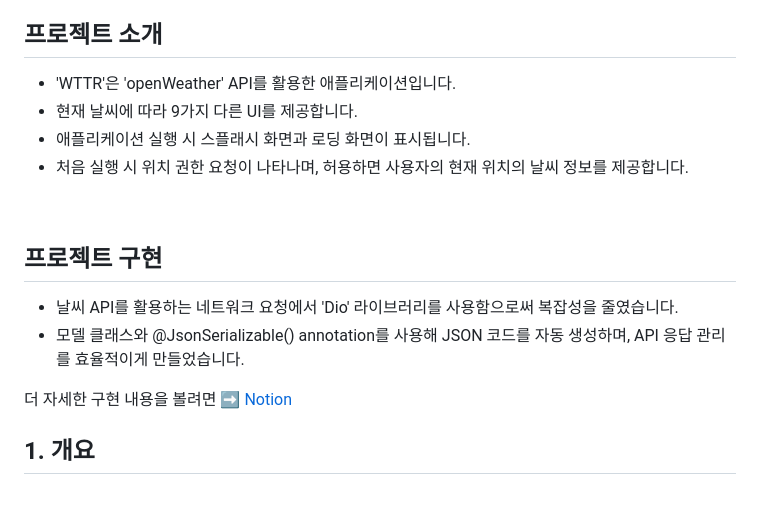
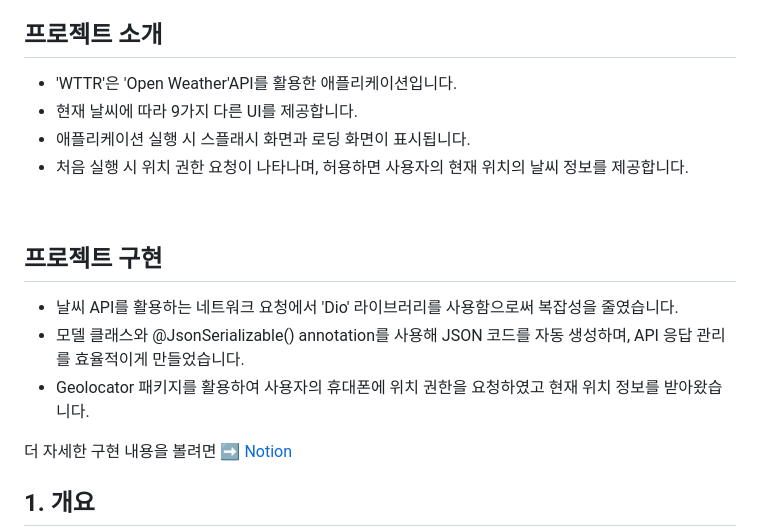
Before and after one commit to so0ng0970/WTTR, a Markdown page: README.md, the part around the change. Drawn GitHub-style; blank space fills up the shorter version.

Commit message:
feat:readMe

```diff
--- a/README.md
+++ b/README.md
@@ -12,7 +12,7 @@
 
 ## 프로젝트 소개
 
-- 'WTTR'은 'openWeather' API를 활용한 애플리케이션입니다.
+- 'WTTR'은 'Open Weather'API를 활용한 애플리케이션입니다.
 - 현재 날씨에 따라 9가지 다른 UI를 제공합니다.
 - 애플리케이션 실행 시 스플래시 화면과 로딩 화면이 표시됩니다.
 - 처음 실행 시 위치 권한 요청이 나타나며, 허용하면 사용자의 현재 위치의 날씨 정보를 제공합니다.
@@ -23,6 +23,7 @@
 
 - 날씨 API를 활용하는 네트워크 요청에서 'Dio' 라이브러리를 사용함으로써 복잡성을 줄였습니다.
 - 모델 클래스와 @JsonSerializable() annotation를 사용해 JSON 코드를 자동 생성하며, API 응답 관리를 효율적이게 만들었습니다.
+- Geolocator 패키지를 활용하여 사용자의 휴대폰에 위치 권한을 요청하였고 현재 위치 정보를 받아왔습니다.
 
 더 자세한 구현 내용을 볼려면 ➡️
 [Notion](https://animated-tractor-257.notion.site/WTTR-38f5d147dbaa471fa39e2edc435af805)
```
